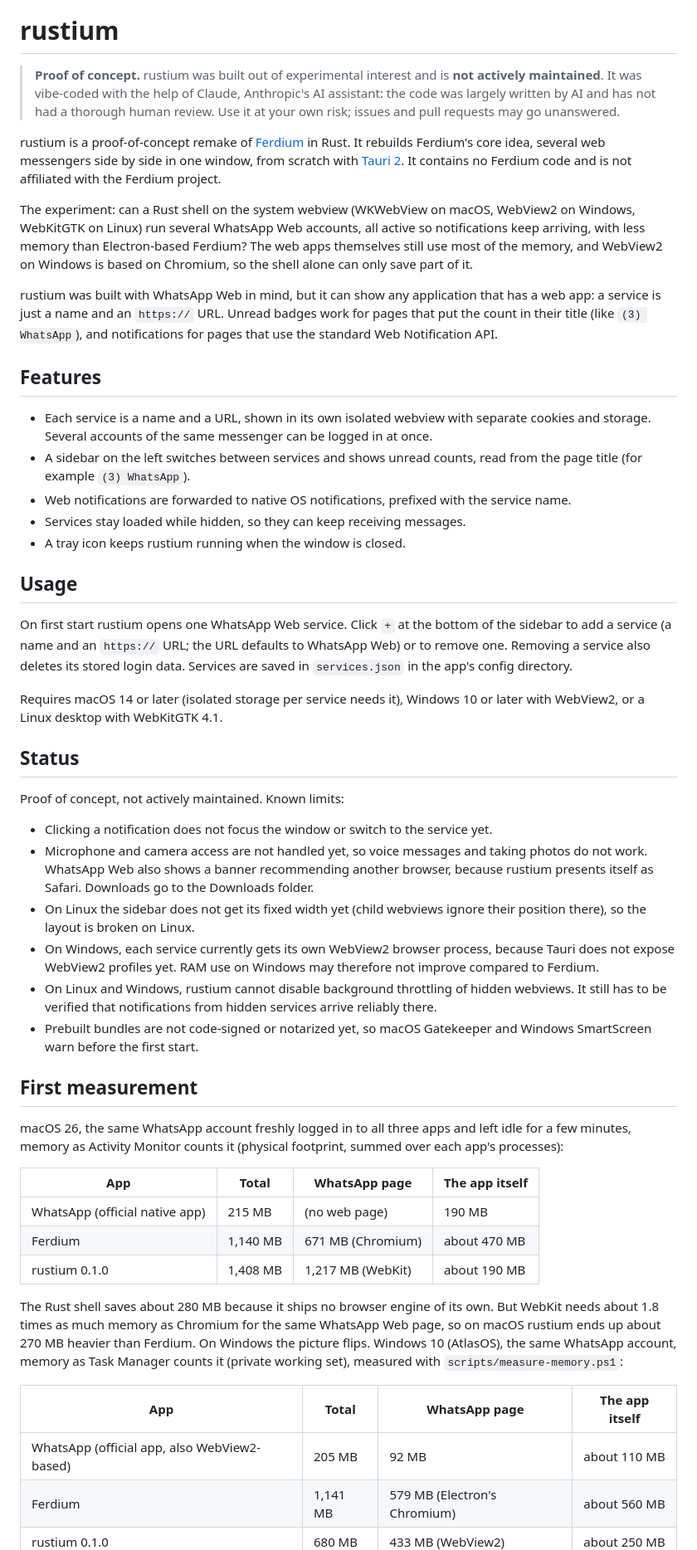
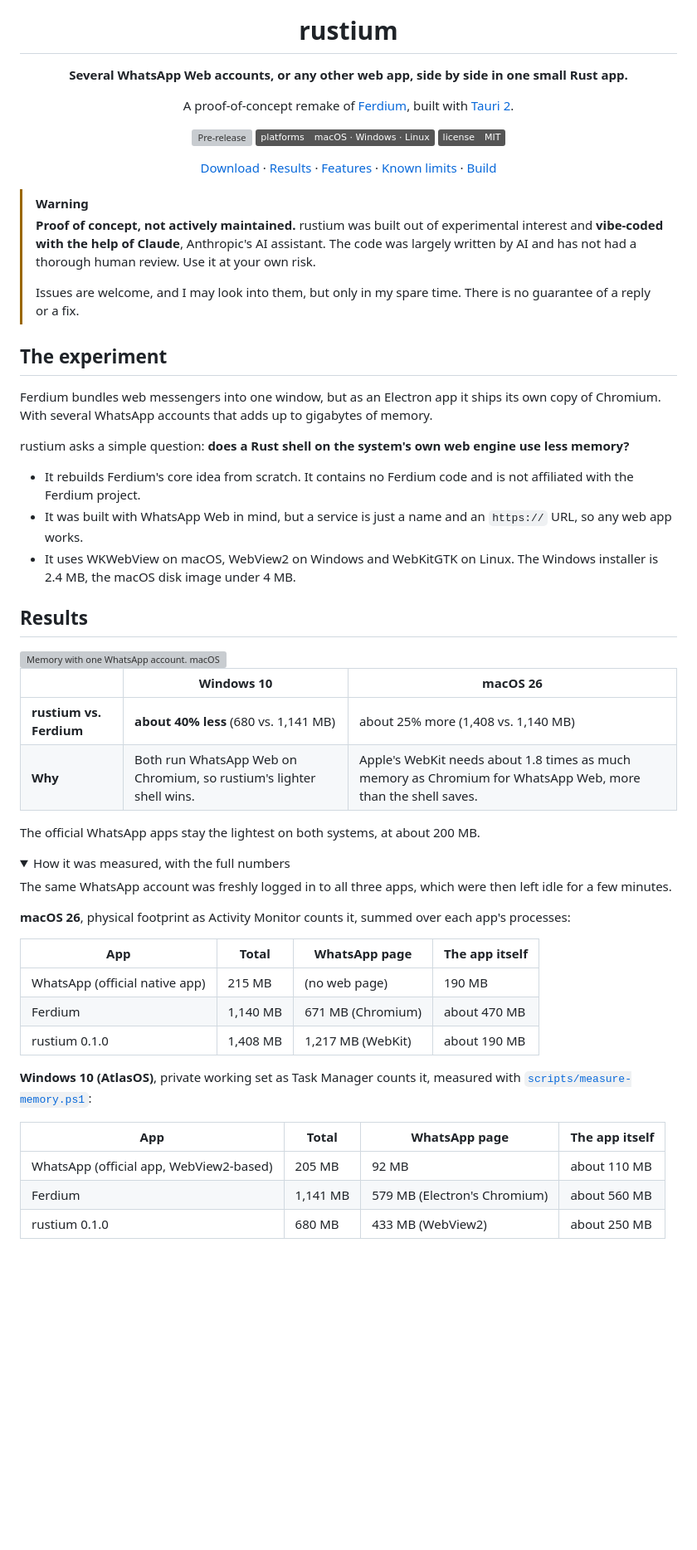
Before and after one commit to PrevosHD/rustium, a Markdown page: README.md, the part around one of its changes. Shown at 83% size. Rendered like a GitHub page; folded sections open; badges without logos; blank space fills up the shorter version; grey boxes are pictures that could not be loaded.

Commit message:
docs: redesign README with chart, screenshot and diagram [skip ci]
Co-Authored-By: Claude Opus 5.5 <noreply@anthropic.com>

```diff
--- a/README.md
+++ b/README.md
@@ -1,41 +5,52 @@
 # rustium
 
-> **Proof of concept.** rustium was built out of experimental interest and is **not actively maintained**. It was vibe-coded with the help of Claude, Anthropic's AI assistant: the code was largely written by AI and has not had a thorough human review. Use it at your own risk; issues and pull requests may go unanswered.
+**Several WhatsApp Web accounts, or any other web app, side by side in one small Rust app.**
 
-rustium is a proof-of-concept remake of [Ferdium](https://github.com/ferdium/ferdium-app) in Rust. It rebuilds Ferdium's core idea, several web messengers side by side in one window, from scratch with [Tauri 2](https://v2.tauri.app). It contains no Ferdium code and is not affiliated with the Ferdium project.
+A proof-of-concept remake of [Ferdium](https://github.com/ferdium/ferdium-app), built with [Tauri 2](https://v2.tauri.app).
 
-The experiment: can a Rust shell on the system webview (WKWebView on macOS, WebView2 on Windows, WebKitGTK on Linux) run several WhatsApp Web accounts, all active so notifications keep arriving, with less memory than Electron-based Ferdium? The web apps themselves still use most of the memory, and WebView2 on Windows is based on Chromium, so the shell alone can only save part of it.
+[![Pre-release](https://img.shields.io/github/v/release/PrevosHD/rustium?include_prereleases&label=pre-release&color=f97316)](https://github.com/PrevosHD/rustium/releases)
+![Platforms](https://img.shields.io/badge/platforms-macOS%20%C2%B7%20Windows%20%C2%B7%20Linux-555)
+[![License: MIT](https://img.shields.io/badge/license-MIT-555)](LICENSE)
 
-rustium was built with WhatsApp Web in mind, but it can show any application that has a web app: a service is just a name and an `https://` URL. Unread badges work for pages that put the count in their title (like `(3) WhatsApp`), and notifications for pages that use the standard Web Notification API.
+[Download](#download) · [Results](#results) · [Features](#features) · [Known limits](#known-limits) · [Build](#build-from-source)
 
-## Features
+</div>
 
-- Each service is a name and a URL, shown in its own isolated webview with separate cookies and storage. Several accounts of the same messenger can be logged in at once.
-- A sidebar on the left switches between services and shows unread counts, read from the page title (for example `(3) WhatsApp`).
-- Web notifications are forwarded to native OS notifications, prefixed with the service name.
-- Services stay loaded while hidden, so they can keep receiving messages.
-- A tray icon keeps rustium running when the window is closed.
+> [!WARNING]
+> **Proof of concept, not actively maintained.** rustium was built out of experimental interest and **vibe-coded with the help of Claude**, Anthropic's AI assistant. The code was largely written by AI and has not had a thorough human review. Use it at your own risk.
+>
+> Issues are welcome, and I may look into them, but only in my spare time. There is no guarantee of a reply or a fix.
 
-## Usage
+## The experiment
 
-On first start rustium opens one WhatsApp Web service. Click `+` at the bottom of the sidebar to add a service (a name and an `https://` URL; the URL defaults to WhatsApp Web) or to remove one. Removing a service also deletes its stored login data. Services are saved in `services.json` in the app's config directory.
+Ferdium bundles web messengers into one window, but as an Electron app it ships its own copy of Chromium. With several WhatsApp accounts that adds up to gigabytes of memory.
 
-Requires macOS 14 or later (isolated storage per service needs it), Windows 10 or later with WebView2, or a Linux desktop with WebKitGTK 4.1.
+rustium asks a simple question: **does a Rust shell on the system's own web engine use less memory?**
 
-## Status
+- It rebuilds Ferdium's core idea from scratch. It contains no Ferdium code and is not affiliated with the Ferdium project.
+- It was built with WhatsApp Web in mind, but a service is just a name and an `https://` URL, so any web app works.
+- It uses WKWebView on macOS, WebView2 on Windows and WebKitGTK on Linux. The Windows installer is 2.4 MB, the macOS disk image under 4 MB.
 
-Proof of concept, not actively maintained. Known limits:
+## Results
 
-- Clicking a notification does not focus the window or switch to the service yet.
-- Microphone and camera access are not handled yet, so voice messages and taking photos do not work. WhatsApp Web also shows a banner recommending another browser, because rustium presents itself as Safari. Downloads go to the Downloads folder.
-- On Linux the sidebar does not get its fixed width yet (child webviews ignore their position there), so the layout is broken on Linux.
-- On Windows, each service currently gets its own WebView2 browser process, because Tauri does not expose WebView2 profiles yet. RAM use on Windows may therefore not improve compared to Ferdium.
-- On Linux and Windows, rustium cannot disable background throttling of hidden webviews. It still has to be verified that notifications from hidden services arrive reliably there.
-- Prebuilt bundles are not code-signed or notarized yet, so macOS Gatekeeper and Windows SmartScreen warn before the first start.
+<picture>
+  <source media="(prefers-color-scheme: dark)" srcset="docs/memory-dark.svg">
+  <img src="docs/memory-light.svg" alt="Memory with one WhatsApp account. macOS 26: WhatsApp app 215 MB, Ferdium 1,140 MB, rustium 1,408 MB. Windows 10: WhatsApp app 205 MB, Ferdium 1,141 MB, rustium 680 MB.">
+</picture>
 
-## First measurement
+| | Windows 10 | macOS 26 |
+|---|---|---|
+| **rustium vs. Ferdium** | **about 40% less** (680 vs. 1,141 MB) | about 25% more (1,408 vs. 1,140 MB) |
+| **Why** | Both run WhatsApp Web on Chromium, so rustium's lighter shell wins. | Apple's WebKit needs about 1.8 times as much memory as Chromium for WhatsApp Web, more than the shell saves. |
 
-macOS 26, the same WhatsApp account freshly logged in to all three apps and left idle for a few minutes, memory as Activity Monitor counts it (physical footprint, summed over each app's processes):
+The official WhatsApp apps stay the lightest on both systems, at about 200 MB.
+
+<details>
+<summary>How it was measured, with the full numbers</summary>
+
+The same WhatsApp account was freshly logged in to all three apps, which were then left idle for a few minutes.
+
+**macOS 26**, physical footprint as Activity Monitor counts it, summed over each app's processes:
 
 | App | Total | WhatsApp page | The app itself |
 |---|---|---|---|
@@ -43,11 +58,11 @@ macOS 26, the same WhatsApp account freshly logged in to all three apps and left
 | Ferdium | 1,140 MB | 671 MB (Chromium) | about 470 MB |
 | rustium 0.1.0 | 1,408 MB | 1,217 MB (WebKit) | about 190 MB |
 
-The Rust shell saves about 280 MB because it ships no browser engine of its own. But WebKit needs about 1.8 times as much memory as Chromium for the same WhatsApp Web page, so on macOS rustium ends up about 270 MB heavier than Ferdium. On Windows the picture flips. Windows 10 (AtlasOS), the same WhatsApp account, memory as Task Manager counts it (private working set), measured with `scripts/measure-memory.ps1`:
+**Windows 10 (AtlasOS)**, private working set as Task Manager counts it, measured with [`scripts/measure-memory.ps1`](scripts/measure-memory.ps1):
 
 | App | Total | WhatsApp page | The app itself |
 |---|---|---|---|
-| WhatsApp (official app, also WebView2-based) | 205 MB | 92 MB | about 110 MB |
+| WhatsApp (official app, WebView2-based) | 205 MB | 92 MB | about 110 MB |
 | Ferdium | 1,141 MB | 579 MB (Electron's Chromium) | about 560 MB |
 | rustium 0.1.0 | 680 MB | 433 MB (WebView2) | about 250 MB |
 
```
Also changed, not shown: other parts of README.md (+83 -7 lines), docs/screenshot-services-dark.png (added), docs/screenshot-services-light.png (added), 2 other files.
